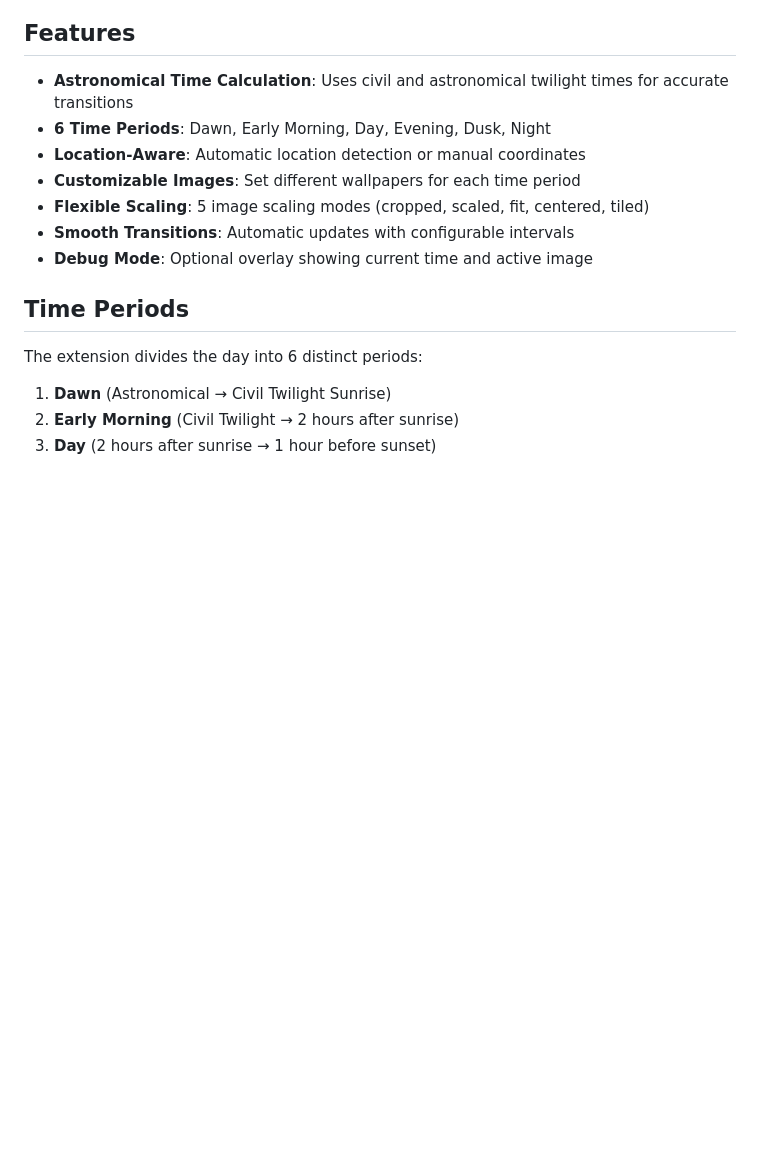
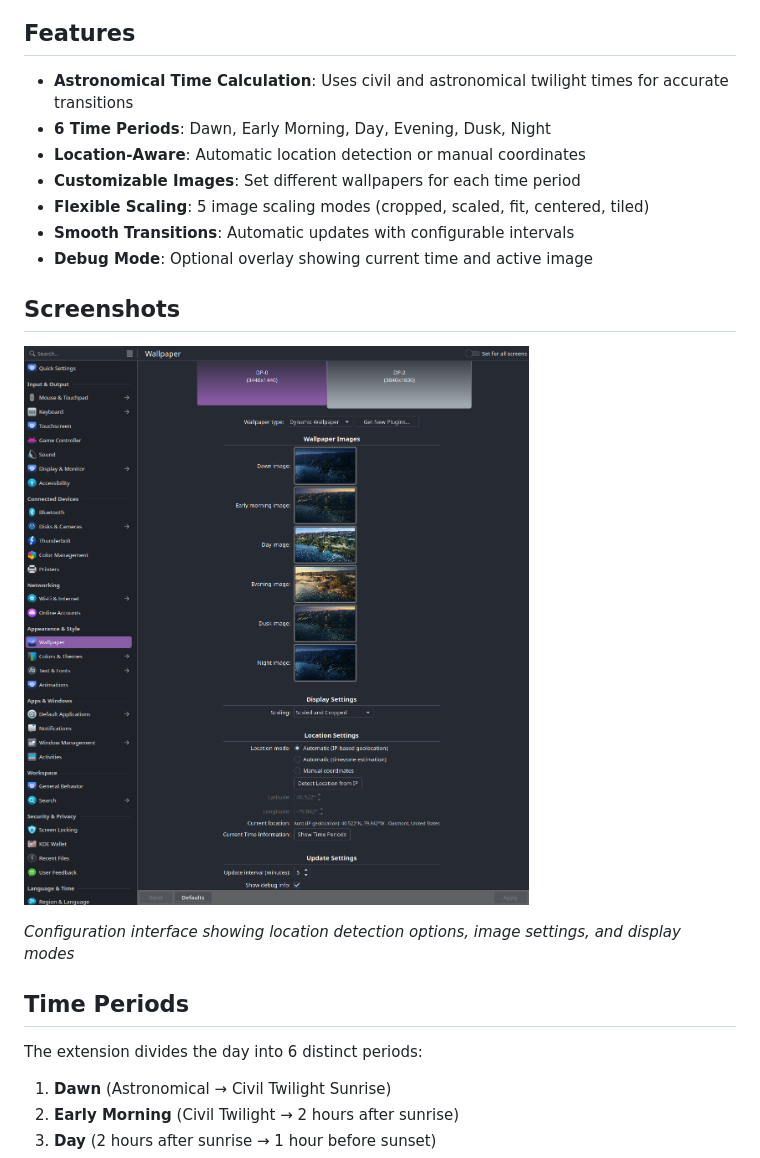
Before and after one commit to mmoyles87/kde-dynamic-wallpaper, a Markdown page: README.md, the part around the change. Drawn GitHub-style; pictures changed too: Screenshot_20250821_065031.png (added); blank space fills up the shorter version.

Commit message:
Add screenshot to the readme

```diff
--- a/README.md
+++ b/README.md
@@ -11,6 +11,12 @@ A KDE Plasma wallpaper plugin that automatically changes your wallpaper based on
 - **Flexible Scaling**: 5 image scaling modes (cropped, scaled, fit, centered, tiled)
 - **Smooth Transitions**: Automatic updates with configurable intervals
 - **Debug Mode**: Optional overlay showing current time and active image
+
+## Screenshots
+
+![KDE6 Dynamic Wallpaper Configuration](Screenshot_20250821_065031.png)
+
+*Configuration interface showing location detection options, image settings, and display modes*
 
 ## Time Periods
 
```
Also changed, not shown: 1 other file.
